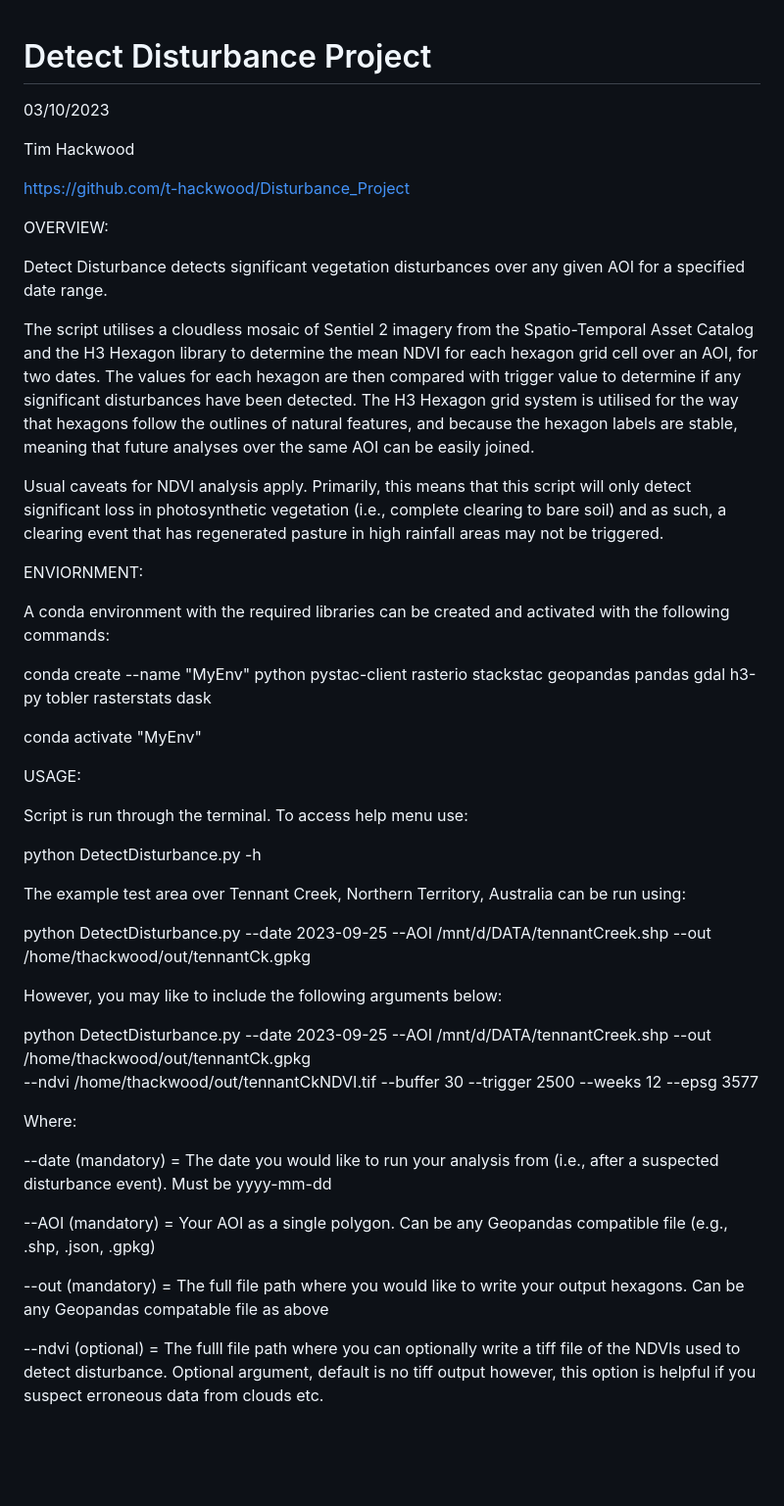
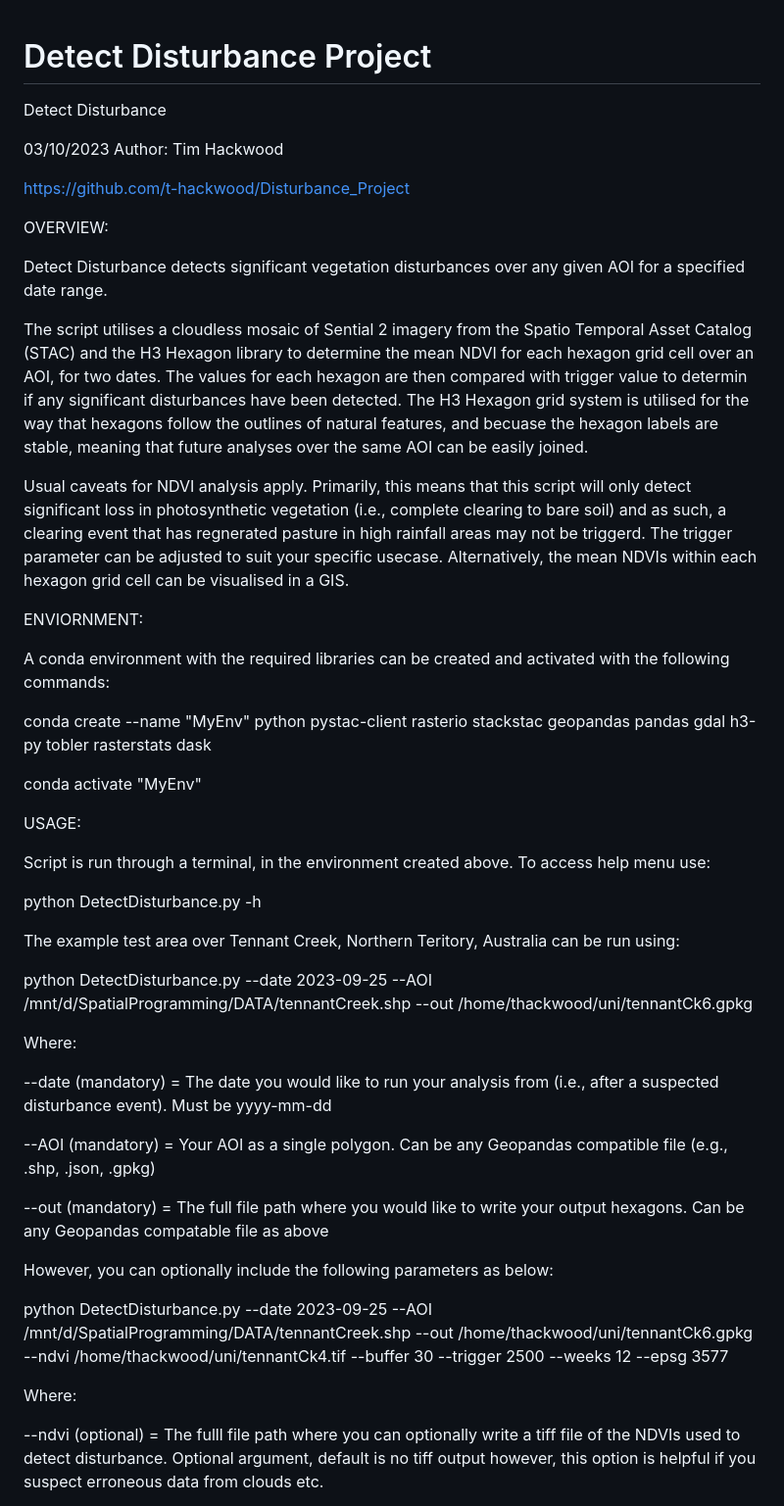
Before and after one commit to t-hackwood/Disturbance_Project, a Markdown page: README.md, the part around the change. Shown: that part at 98% size. GitHub-like rendering; blank space fills up the shorter version.

```diff
--- a/README.md
+++ b/README.md
@@ -1,8 +1,9 @@
 # Detect Disturbance Project
 
+Detect Disturbance
+
 03/10/2023
-
-Tim Hackwood
+Author: Tim Hackwood
 
 https://github.com/t-hackwood/Disturbance_Project
 
@@ -10,15 +11,16 @@ OVERVIEW:
 
 Detect Disturbance detects significant vegetation disturbances over any given AOI for a specified date range.
 
-The script utilises a cloudless mosaic of Sentiel 2 imagery from the Spatio-Temporal Asset Catalog and the H3 Hexagon library
+The script utilises a cloudless mosaic of Sential 2 imagery from the Spatio Temporal Asset Catalog (STAC) and the H3 Hexagon library
 to determine the mean NDVI for each hexagon grid cell over an AOI, for two dates. The values for each hexagon are then compared
-with trigger value to determine if any significant disturbances have been detected. The H3 Hexagon grid system is utilised for
-the way that hexagons follow the outlines of natural features, and because the hexagon labels are stable, meaning that future
+with trigger value to determin if any significant disturbances have been detected. The H3 Hexagon grid system is utilised for
+the way that hexagons follow the outlines of natural features, and becuase the hexagon labels are stable, meaning that future
 analyses over the same AOI can be easily joined.
 
 Usual caveats for NDVI analysis apply. Primarily, this means that this script will only detect significant loss in photosynthetic
-vegetation (i.e., complete clearing to bare soil) and as such, a clearing event that has regenerated pasture in high rainfall areas
-may not be triggered.
+vegetation (i.e., complete clearing to bare soil) and as such, a clearing event that has regnerated pasture in high rainfall areas
+may not be triggerd. The trigger parameter can be adjusted to suit your specific usecase. Alternatively, the mean NDVIs within each
+hexagon grid cell can be visualised in a GIS.
 
 ENVIORNMENT:
 
@@ -30,18 +32,13 @@ conda activate "MyEnv"
 
 USAGE:
 
-Script is run through the terminal. To access help menu use:
+Script is run through a terminal, in the environment created above. To access help menu use:
 
 python DetectDisturbance.py -h
 
-The example test area over Tennant Creek, Northern Territory, Australia can be run using:
+The example test area over Tennant Creek, Northern Teritory, Australia can be run using:
 
-python DetectDisturbance.py --date 2023-09-25 --AOI /mnt/d/DATA/tennantCreek.shp  --out /home/thackwood/out/tennantCk.gpkg
-
-However, you may like to include the following arguments below:
-
-python DetectDisturbance.py --date 2023-09-25 --AOI /mnt/d/DATA/tennantCreek.shp  --out /home/thackwood/out/tennantCk.gpkg
---ndvi /home/thackwood/out/tennantCkNDVI.tif --buffer 30 --trigger 2500 --weeks 12 --epsg 3577
+python DetectDisturbance.py --date 2023-09-25 --AOI /mnt/d/SpatialProgramming/DATA/tennantCreek.shp  --out /home/thackwood/uni/tennantCk6.gpkg
 
 Where:
 
@@ -50,6 +47,13 @@ Where:
 --AOI (mandatory) = 	Your AOI as a single polygon. Can be any Geopandas compatible file (e.g., .shp, .json, .gpkg)
 
 --out (mandatory) = 	The full file path where you would like to write your output hexagons. Can be any Geopandas compatable file as above
+
+However, you can optionally include the following parameters as below:
+
+python DetectDisturbance.py --date 2023-09-25 --AOI /mnt/d/SpatialProgramming/DATA/tennantCreek.shp  --out /home/thackwood/uni/tennantCk6.gpkg
+--ndvi /home/thackwood/uni/tennantCk4.tif --buffer 30 --trigger 2500 --weeks 12 --epsg 3577
+
+Where:
 
 --ndvi (optional) = 	The fulll file path where you can optionally write a tiff file of the NDVIs used to detect disturbance. Optional argument,
 			default is no tiff output however, this option is helpful if you suspect erroneous data from clouds etc.
```
